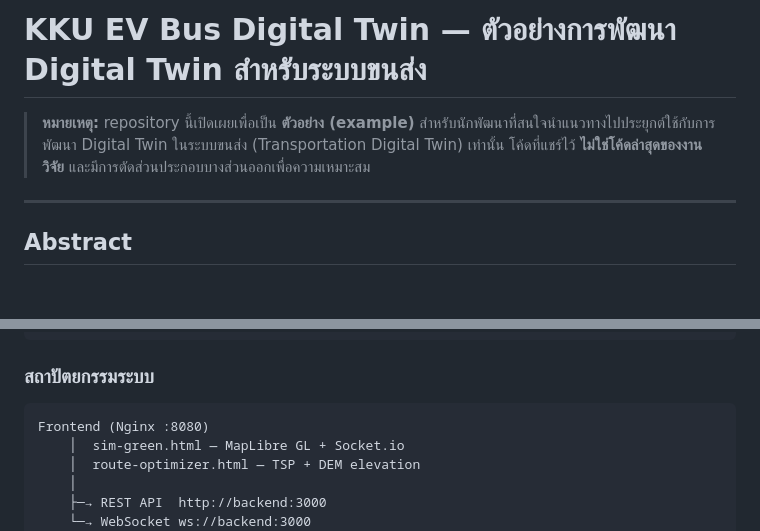
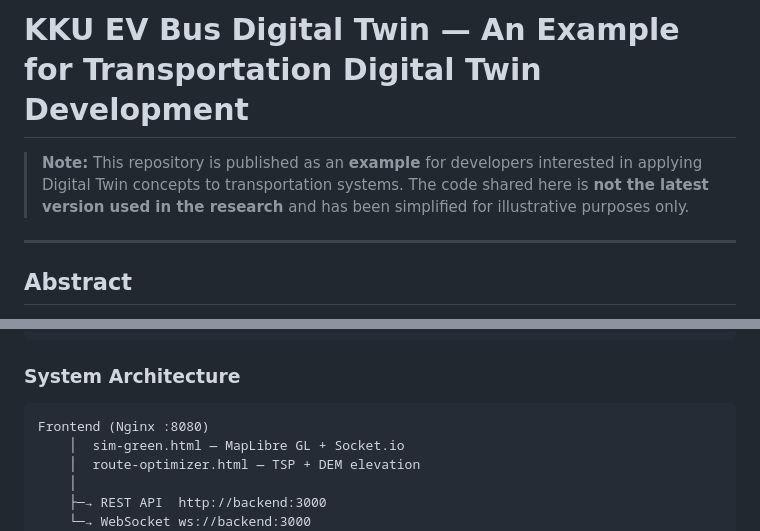
Before and after one commit to nuttkku/kku-ev-twin, a Markdown page: README.md, 2 parts joined by grey strips. Rendered like a GitHub page; blank space fills up the shorter version.

````diff
--- a/README.md
+++ b/README.md
@@ -1,6 +1,6 @@
-# KKU EV Bus Digital Twin — ตัวอย่างการพัฒนา Digital Twin สำหรับระบบขนส่ง
+# KKU EV Bus Digital Twin — An Example for Transportation Digital Twin Development
 
-> **หมายเหตุ:** repository นี้เปิดเผยเพื่อเป็น **ตัวอย่าง (example)** สำหรับนักพัฒนาที่สนใจนำแนวทางไปประยุกต์ใช้กับการพัฒนา Digital Twin ในระบบขนส่ง (Transportation Digital Twin) เท่านั้น โค้ดที่แชร์ไว้ **ไม่ใช่โค้ดล่าสุดของงานวิจัย** และมีการตัดส่วนประกอบบางส่วนออกเพื่อความเหมาะสม
+> **Note:** This repository is published as an **example** for developers interested in applying Digital Twin concepts to transportation systems. The code shared here is **not the latest version used in the research** and has been simplified for illustrative purposes only.
 
 ---
 
@@ -108,7 +109,7 @@ docker compose up -d
 docker compose logs -f backend
 ```
 
-### สถาปัตยกรรมระบบ
+### System Architecture
 
 ```
 Frontend (Nginx :8080)
````
Also changed, not shown: other parts of README.md (+23 -22 lines).
